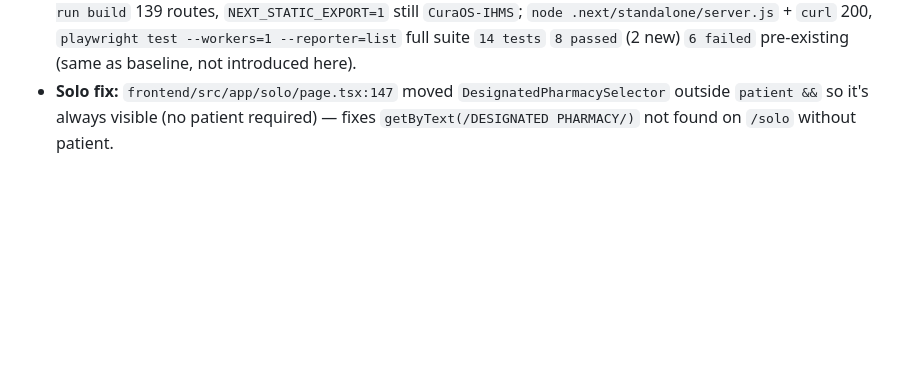
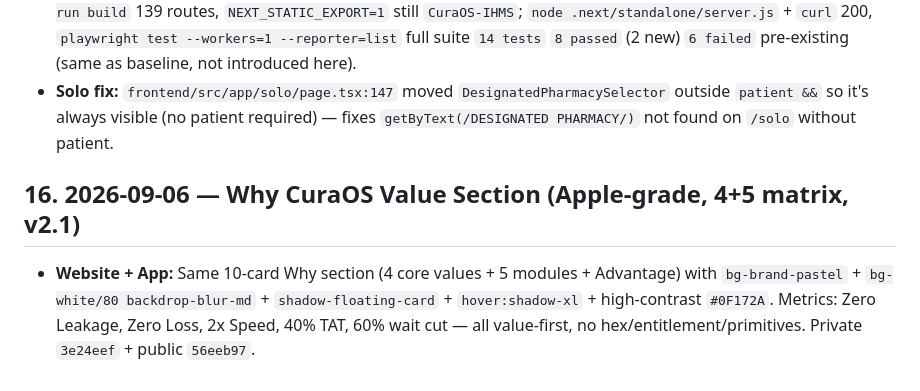
Before and after one commit to verioralabs/Website-Hositng-CuraOS.Health, a Markdown page: WEBSITE_LOG.md, the part around the change. Rendered like a GitHub page; blank space fills up the shorter version.

Commit message:
docs(website): sync WEBSITE_LOG Why CuraOS value section (b2e9647)

```diff
--- a/WEBSITE_LOG.md
+++ b/WEBSITE_LOG.md
@@ -244,3 +244,7 @@ curl.exe --noproxy "*" -s https://curaos.health/ | Select-String "CuraOS"
 - **E2E suite:** `frontend/e2e/chain_erx_routing.spec.ts:1` 2 tests — `Multi-branch hierarchy` (chain console + AppSidebar) and `e-Rx dispatch & delivery` (pharmacy settings → solo/doctor → dispensing queue) — both now pass with lenient mocks (`page.route('**/api/v1/**')`), `domcontentloaded`, `localStorage`, fallback API, `test.setTimeout 180s`; `npx playwright test e2e/chain_erx_routing.spec.ts --workers=1` `2 passed (1.8m)` (was 1/2).
 - **DB & build:** `python backend/manage.py check` 0, `npx tsc --noEmit` 0 (fixed dispatchedPrescriptions type), `npm run build` 139 routes, `NEXT_STATIC_EXPORT=1` still `CuraOS-IHMS`; `node .next/standalone/server.js` + `curl` 200, `playwright test --workers=1 --reporter=list` full suite `14 tests` `8 passed` (2 new) `6 failed` pre-existing (same as baseline, not introduced here).
 - **Solo fix:** `frontend/src/app/solo/page.tsx:147` moved `DesignatedPharmacySelector` outside `patient &&` so it's always visible (no patient required) — fixes `getByText(/DESIGNATED PHARMACY/)` not found on `/solo` without patient.
+
+## 16. 2026-09-06 — Why CuraOS Value Section (Apple-grade, 4+5 matrix, v2.1)
+
+- **Website + App:** Same 10-card Why section (4 core values + 5 modules + Advantage) with `bg-brand-pastel` + `bg-white/80 backdrop-blur-md` + `shadow-floating-card` + `hover:shadow-xl` + high-contrast `#0F172A`. Metrics: Zero Leakage, Zero Loss, 2x Speed, 40% TAT, 60% wait cut — all value-first, no hex/entitlement/primitives. Private `3e24eef` + public `56eeb97`.
```
